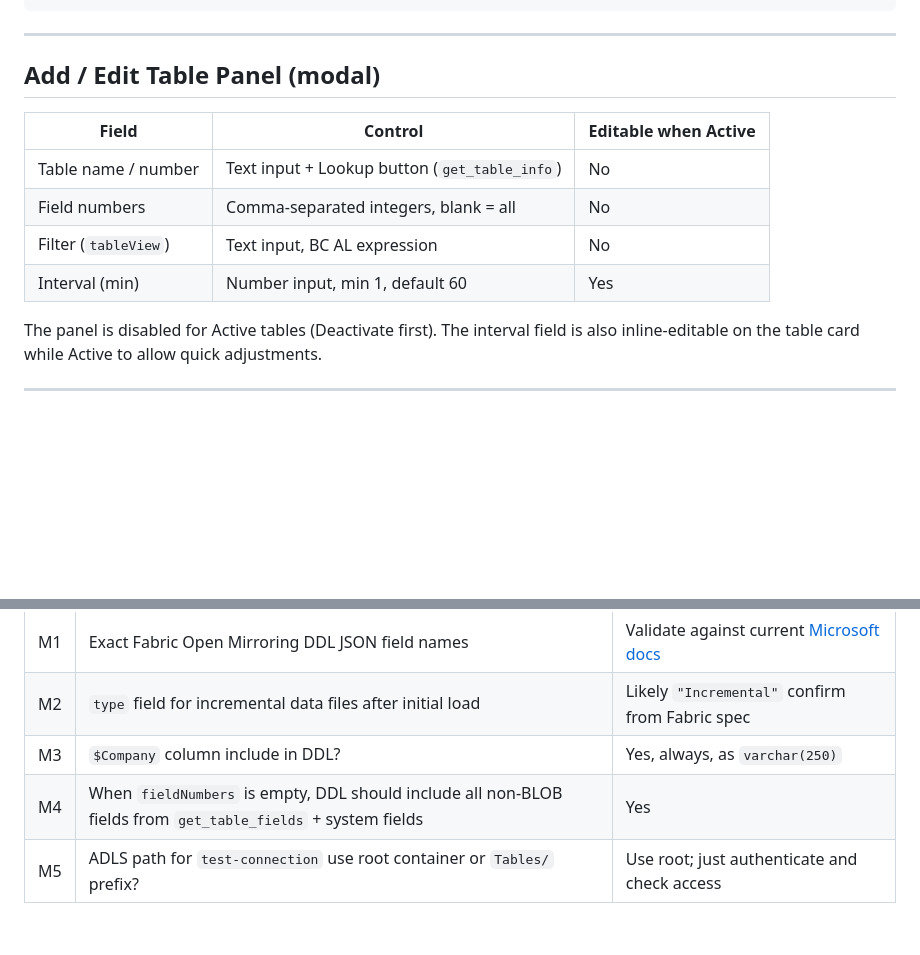
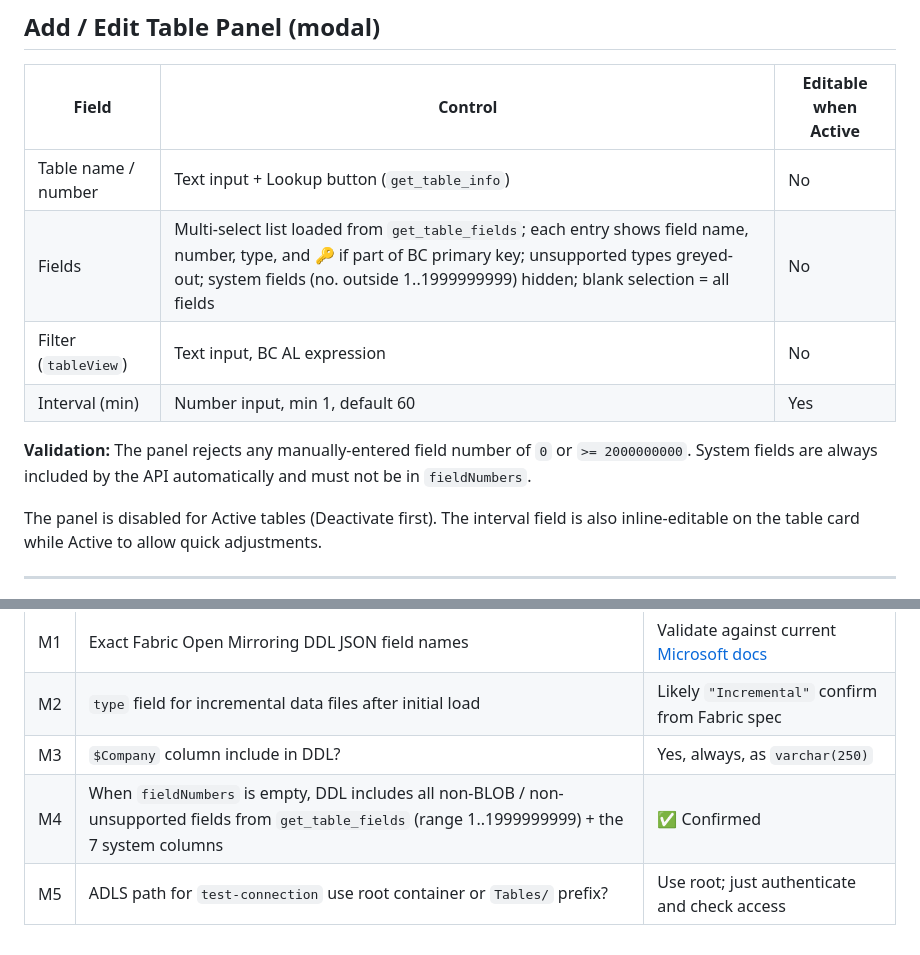
Before and after one commit to gunnargestsson/cloudeventswebsite, a Markdown page: implementations/requirement-11-open-mirror/SPECIFICATION.md, 2 parts joined by grey strips. GitHub-like rendering; blank space fills up the shorter version.

```diff
--- a/implementations/requirement-11-open-mirror/SPECIFICATION.md
+++ b/implementations/requirement-11-open-mirror/SPECIFICATION.md
@@ -412,9 +452,11 @@ const mirrorConn = JSON.parse(dec.plaintext);
 | Field | Control | Editable when Active |
 |---|---|---|
 | Table name / number | Text input + Lookup button (`get_table_info`) | No |
-| Field numbers | Comma-separated integers, blank = all | No |
+| Fields | Multi-select list loaded from `get_table_fields`; each entry shows field name, number, type, and 🔑 if part of BC primary key; unsupported types greyed-out; system fields (no. outside 1..1999999999) hidden; blank selection = all fields | No |
 | Filter (`tableView`) | Text input, BC AL expression | No |
 | Interval (min) | Number input, min 1, default 60 | Yes |
+
+**Validation:** The panel rejects any manually-entered field number of `0` or `>= 2000000000`. System fields are always included by the API automatically and must not be in `fieldNumbers`.
 
 The panel is disabled for Active tables (Deactivate first). The interval field is also
 inline-editable on the table card while Active to allow quick adjustments.
@@ -516,5 +558,5 @@ const UI_STRINGS = [
 | M1 | Exact Fabric Open Mirroring DDL JSON field names | Validate against current [Microsoft docs](https://learn.microsoft.com/en-us/fabric/database/mirrored-database/open-mirroring-landing-zone-format) |
 | M2 | `type` field for incremental data files after initial load | Likely `"Incremental"`  confirm from Fabric spec |
 | M3 | `$Company` column  include in DDL? | Yes, always, as `varchar(250)` |
-| M4 | When `fieldNumbers` is empty, DDL should include all non-BLOB fields from `get_table_fields` + system fields | Yes |
+| M4 | When `fieldNumbers` is empty, DDL includes all non-BLOB / non-unsupported fields from `get_table_fields` (range 1..1999999999) + the 7 system columns | ✅ Confirmed |
 | M5 | ADLS path for `test-connection`  use root container or `Tables/` prefix? | Use root; just authenticate and check access |
```
Also changed, not shown: other parts of implementations/requirement-11-open-mirror/SPECIFICATION.md (+41 -1 lines).
